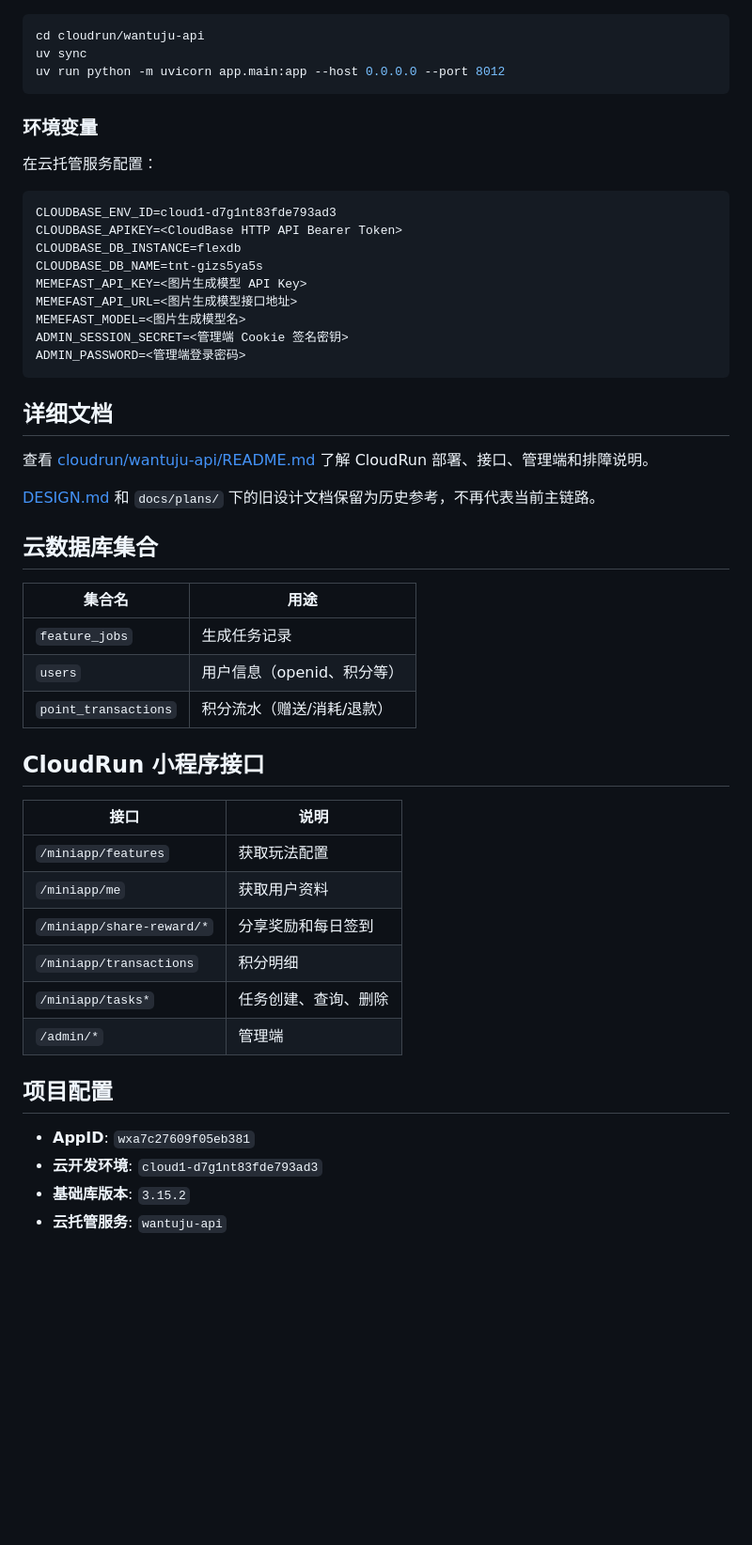
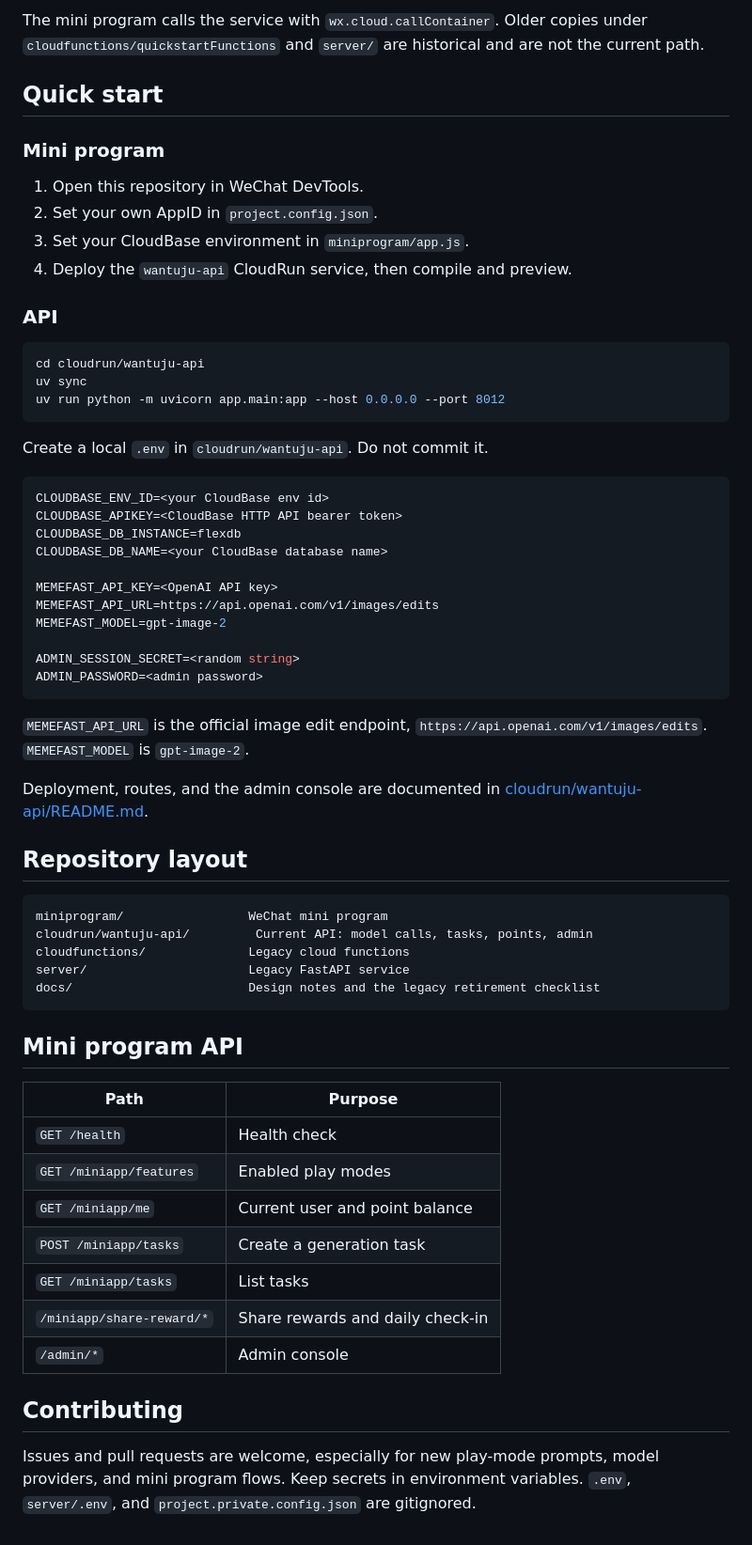
Before and after one commit to drtk712/bullshit, a Markdown page: README.md, the part around one of its changes. Shown at 94% size. Rendered like a GitHub page; blank space fills up the shorter version.

Commit message:
Add a bilingual README for the public repository.
Co-authored-by: Cursor <cursoragent@cursor.com>

````diff
--- a/README.md
+++ b/README.md
@@ -38,3 +82,15 @@
+The mini program calls the service with `wx.cloud.callContainer`. Older copies under `cloudfunctions/quickstartFunctions` and `server/` are historical and are not the current path.
+
+## Quick start
+
+### Mini program
+
+1. Open this repository in WeChat DevTools.
+2. Set your own AppID in `project.config.json`.
+3. Set your CloudBase environment in `miniprogram/app.js`.
+4. Deploy the `wantuju-api` CloudRun service, then compile and preview.
+
+### API
 
 ```bash
 cd cloudrun/wantuju-api
@@ -42,50 +98,48 @@ uv sync
 uv run python -m uvicorn app.main:app --host 0.0.0.0 --port 8012
 ```
 
-### 环境变量
-
-在云托管服务配置：
+Create a local `.env` in `cloudrun/wantuju-api`. Do not commit it.
 
 ```env
-CLOUDBASE_ENV_ID=cloud1-d7g1nt83fde793ad3
-CLOUDBASE_APIKEY=<CloudBase HTTP API Bearer Token>
+CLOUDBASE_ENV_ID=<your CloudBase env id>
+CLOUDBASE_APIKEY=<CloudBase HTTP API bearer token>
 CLOUDBASE_DB_INSTANCE=flexdb
-CLOUDBASE_DB_NAME=tnt-gizs5ya5s
-MEMEFAST_API_KEY=<图片生成模型 API Key>
-MEMEFAST_API_URL=<图片生成模型接口地址>
-MEMEFAST_MODEL=<图片生成模型名>
-ADMIN_SESSION_SECRET=<管理端 Cookie 签名密钥>
-ADMIN_PASSWORD=<管理端登录密码>
+CLOUDBASE_DB_NAME=<your CloudBase database name>
+
+MEMEFAST_API_KEY=<OpenAI API key>
+MEMEFAST_API_URL=https://api.openai.com/v1/images/edits
+MEMEFAST_MODEL=gpt-image-2
+
+ADMIN_SESSION_SECRET=<random string>
+ADMIN_PASSWORD=<admin password>
 ```
 
-## 详细文档
+`MEMEFAST_API_URL` is the official image edit endpoint, `https://api.openai.com/v1/images/edits`. `MEMEFAST_MODEL` is `gpt-image-2`.
 
-查看 [cloudrun/wantuju-api/README.md](cloudrun/wantuju-api/README.md) 了解 CloudRun 部署、接口、管理端和排障说明。
+Deployment, routes, and the admin console are documented in [cloudrun/wantuju-api/README.md](cloudrun/wantuju-api/README.md).
 
-[DESIGN.md](DESIGN.md) 和 `docs/plans/` 下的旧设计文档保留为历史参考，不再代表当前主链路。
+## Repository layout
 
-## 云数据库集合
+```text
+miniprogram/                 WeChat mini program
+cloudrun/wantuju-api/         Current API: model calls, tasks, points, admin
+cloudfunctions/              Legacy cloud functions
+server/                      Legacy FastAPI service
+docs/                        Design notes and the legacy retirement checklist
+```
 
-| 集合名 | 用途 |
-|--------|------|
-| `feature_jobs` | 生成任务记录 |
-| `users` | 用户信息（openid、积分等） |
-| `point_transactions` | 积分流水（赠送/消耗/退款） |
+## Mini program API
 
-## CloudRun 小程序接口
+| Path | Purpose |
+| --- | --- |
+| `GET /health` | Health check |
+| `GET /miniapp/features` | Enabled play modes |
+| `GET /miniapp/me` | Current user and point balance |
+| `POST /miniapp/tasks` | Create a generation task |
+| `GET /miniapp/tasks` | List tasks |
+| `/miniapp/share-reward/*` | Share rewards and daily check-in |
+| `/admin/*` | Admin console |
 
-| 接口 | 说明 |
-|------|------|
-| `/miniapp/features` | 获取玩法配置 |
-| `/miniapp/me` | 获取用户资料 |
-| `/miniapp/share-reward/*` | 分享奖励和每日签到 |
-| `/miniapp/transactions` | 积分明细 |
-| `/miniapp/tasks*` | 任务创建、查询、删除 |
-| `/admin/*` | 管理端 |
+## Contributing
 
-## 项目配置
-
-- **AppID**: `wxa7c27609f05eb381`
-- **云开发环境**: `cloud1-d7g1nt83fde793ad3`
-- **基础库版本**: `3.15.2`
-- **云托管服务**: `wantuju-api`
+Issues and pull requests are welcome, especially for new play-mode prompts, model providers, and mini program flows. Keep secrets in environment variables. `.env`, `server/.env`, and `project.private.config.json` are gitignored.
````
Also changed, not shown: other parts of README.md (+70 -26 lines), README.zh-CN.md (added, +145 -0 lines).
